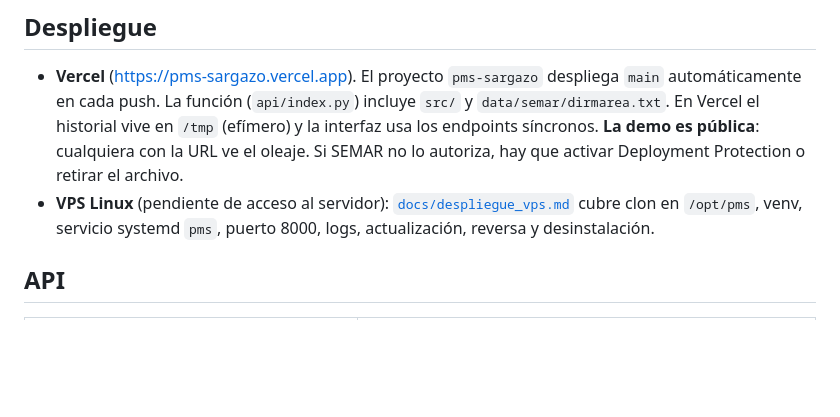
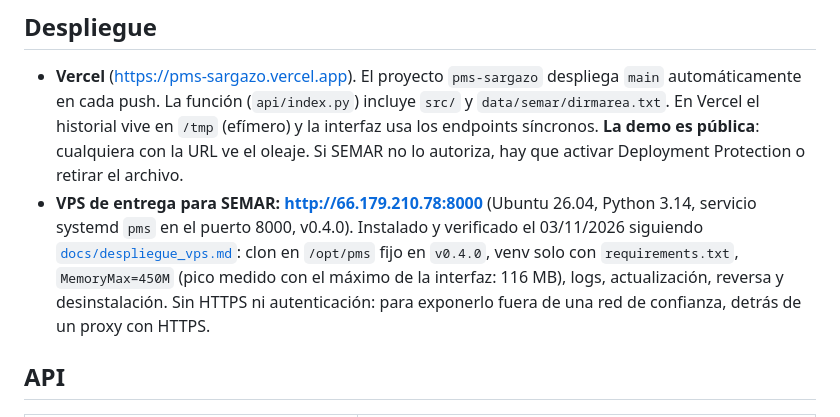
Before and after one commit to renecano/sargazo_prototipo, a Markdown page: README.md, the part around one of its changes. Rendered like a GitHub page; blank space fills up the shorter version.

Commit message:
README: URL de entrega para SEMAR (http://66.179.210.78:8000)
Co-Authored-By: Claude Opus 5.5 <noreply@anthropic.com>

```diff
--- a/README.md
+++ b/README.md
@@ -304,9 +304,12 @@ python scripts/generar_dirmarea.py --fecha 2026-10-01       # dirmarea.txt con o
   `data/semar/dirmarea.txt`. En Vercel el historial vive en `/tmp` (efímero) y la interfaz usa
   los endpoints síncronos. **La demo es pública**: cualquiera con la URL ve el oleaje. Si
   SEMAR no lo autoriza, hay que activar Deployment Protection o retirar el archivo.
-- **VPS Linux** (pendiente de acceso al servidor): [`docs/despliegue_vps.md`](docs/despliegue_vps.md)
-  cubre clon en `/opt/pms`, venv, servicio systemd `pms`, puerto 8000, logs, actualización,
-  reversa y desinstalación.
+- **VPS de entrega para SEMAR: <http://66.179.210.78:8000>** (Ubuntu 26.04, Python 3.14, servicio
+  systemd `pms` en el puerto 8000, v0.4.0). Instalado y verificado el 03/11/2026 siguiendo
+  [`docs/despliegue_vps.md`](docs/despliegue_vps.md): clon en `/opt/pms` fijo en `v0.4.0`, venv solo
+  con `requirements.txt`, `MemoryMax=450M` (pico medido con el máximo de la interfaz: 116 MB),
+  logs, actualización, reversa y desinstalación. Sin HTTPS ni autenticación: para exponerlo fuera
+  de una red de confianza, detrás de un proxy con HTTPS.
 
 ## API
 
```
Also changed, not shown: other parts of README.md (+1 -1 lines).
